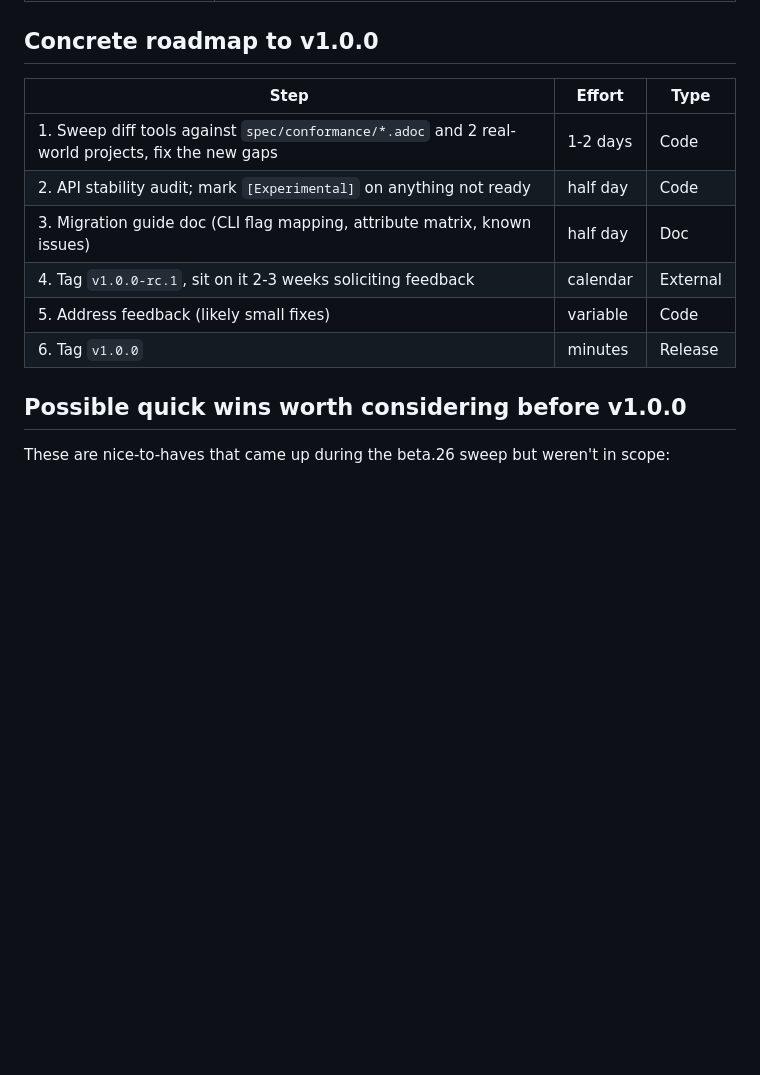
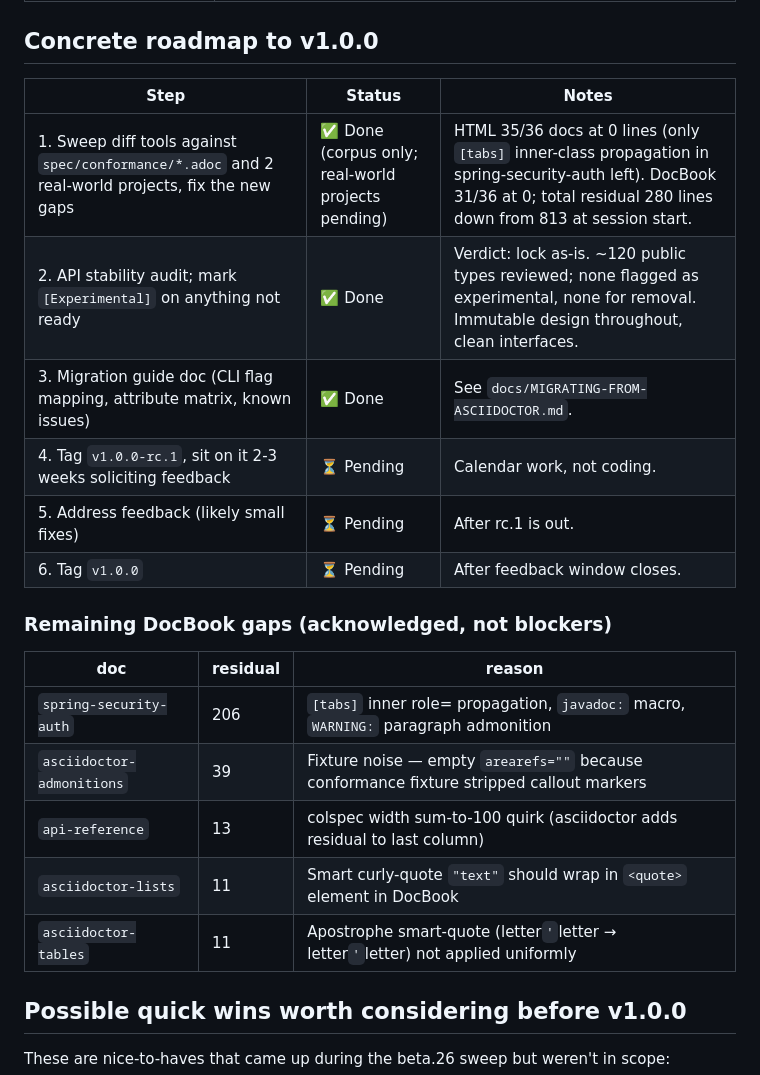
Before and after one commit to sonatique/Adoc.Net, a Markdown page: docs/V1.0.0-READINESS.md, the part around the change. GitHub-like rendering; blank space fills up the shorter version.

Commit message:
docs(readiness): mark API audit + migration guide as done; update gap table

```diff
--- a/docs/V1.0.0-READINESS.md
+++ b/docs/V1.0.0-READINESS.md
@@ -198,14 +198,24 @@ or perceived gaps that we've decided are acceptable:
 
 ## Concrete roadmap to v1.0.0
 
-| Step | Effort | Type |
+| Step | Status | Notes |
 |---|---|---|
-| 1. Sweep diff tools against `spec/conformance/*.adoc` and 2 real-world projects, fix the new gaps | 1-2 days | Code |
-| 2. API stability audit; mark `[Experimental]` on anything not ready | half day | Code |
-| 3. Migration guide doc (CLI flag mapping, attribute matrix, known issues) | half day | Doc |
-| 4. Tag `v1.0.0-rc.1`, sit on it 2-3 weeks soliciting feedback | calendar | External |
-| 5. Address feedback (likely small fixes) | variable | Code |
-| 6. Tag `v1.0.0` | minutes | Release |
+| 1. Sweep diff tools against `spec/conformance/*.adoc` and 2 real-world projects, fix the new gaps | ✅ Done (corpus only; real-world projects pending) | HTML 35/36 docs at 0 lines (only `[tabs]` inner-class propagation in spring-security-auth left). DocBook 31/36 at 0; total residual 280 lines down from 813 at session start. |
+| 2. API stability audit; mark `[Experimental]` on anything not ready | ✅ Done | Verdict: lock as-is. ~120 public types reviewed; none flagged as experimental, none for removal. Immutable design throughout, clean interfaces. |
+| 3. Migration guide doc (CLI flag mapping, attribute matrix, known issues) | ✅ Done | See `docs/MIGRATING-FROM-ASCIIDOCTOR.md`. |
+| 4. Tag `v1.0.0-rc.1`, sit on it 2-3 weeks soliciting feedback | ⏳ Pending | Calendar work, not coding. |
+| 5. Address feedback (likely small fixes) | ⏳ Pending | After rc.1 is out. |
+| 6. Tag `v1.0.0` | ⏳ Pending | After feedback window closes. |
+
+### Remaining DocBook gaps (acknowledged, not blockers)
+
+| doc | residual | reason |
+|---|---|---|
+| `spring-security-auth` | 206 | `[tabs]` inner role= propagation, `javadoc:` macro, `WARNING:` paragraph admonition |
+| `asciidoctor-admonitions` | 39 | Fixture noise — empty `arearefs=""` because conformance fixture stripped callout markers |
+| `api-reference` | 13 | colspec width sum-to-100 quirk (asciidoctor adds residual to last column) |
+| `asciidoctor-lists` | 11 | Smart curly-quote `"text"` should wrap in `<quote>` element in DocBook |
+| `asciidoctor-tables` | 11 | Apostrophe smart-quote (letter`'`letter → letter`'`letter) not applied uniformly |
 
 ## Possible quick wins worth considering before v1.0.0
 
```
